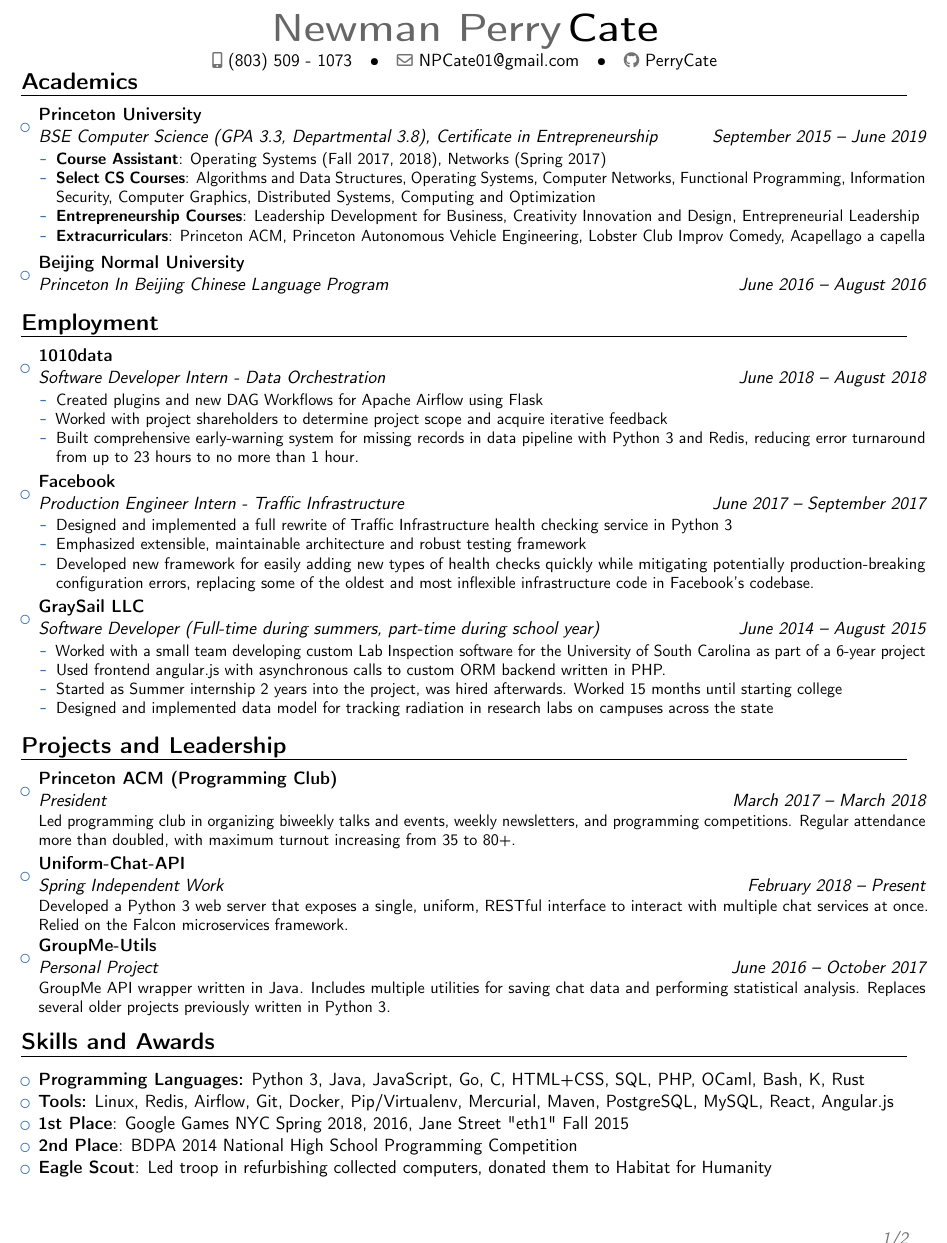
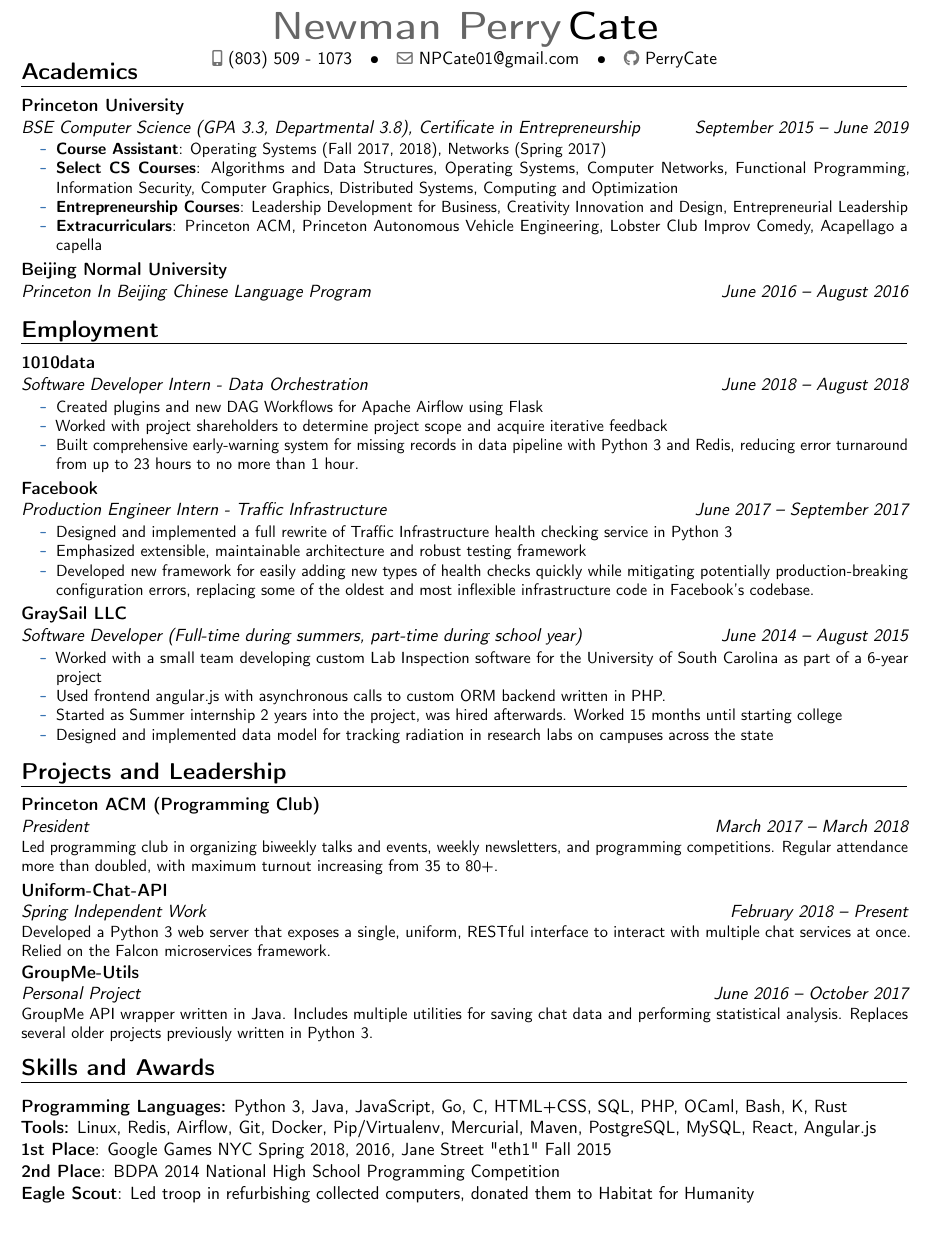
Before and after one commit to TheGuyWithTheFace/resume, a LaTeX CV (perry_cate_resume.tex): part of page 1 of 2, cut so that both start at the same text. Compiled offline with pdfLaTeX.

Commit message:
Remove outer bullets

```diff
--- a/perry_cate_resume.tex
+++ b/perry_cate_resume.tex
@@ -15,7 +15,7 @@
 %\usepackage{CJKutf8}                              % if you need to use CJK to typeset your resume in Chinese, Japanese or Korean
 
 % adjust the page margins
-\usepackage[scale=0.9, top=.4in, bottom=.4in]{geometry}
+\usepackage[scale=0.9, top=.30in, bottom=.30in]{geometry}
 %\setlength{\hintscolumnwidth}{3cm}                % if you want to change the width of the column with the dates
 %\setlength{\makecvtitlenamewidth}{10cm}           % for the 'classic' style, if you want to force the width allocated to your name and avoid line breaks. be careful though, the length is normally calculated to avoid any overlap with your personal info; use this at your own typographical risks...
 
@@ -46,91 +46,84 @@
 %-----       resume       ---------------------------------------------------------
 \makecvtitle
 
-\vspace{-40pt}
-
-%\small{Undergraduate electrical and electronic engineer completing the final year of a master's degree. Passionate about science, with strong technical, business, and interpersonal skills for working in a team and successfully completing a project.}
+\vspace{-45pt}
 
 \section{Academics}
 
+\cventry{September 2015 -- June 2019}{BSE Computer Science (GPA 3.3, Departmental 3.8), Certificate in Entrepreneurship}{Princeton University}{}{}{
 \begin{itemize}
-
-\item{\cventry{September 2015 -- June 2019}{BSE Computer Science (GPA 3.3, Departmental 3.8), Certificate in Entrepreneurship}{Princeton University}{}{}{
-\begin{itemize}
+    \item[]\begin{itemize}
 \item{\textbf{Course Assistant}: Operating Systems (Fall 2017, 2018), Networks (Spring 2017)}
 \item{\textbf{Select CS Courses}: Algorithms and Data Structures, Operating Systems, Computer Networks, Functional Programming, Information Security, Computer Graphics, Distributed Systems, Computing and Optimization}
 \item{\textbf{Entrepreneurship Courses}: Leadership Development for Business, Creativity Innovation and Design, Entrepreneurial Leadership}
 \item{\textbf{Extracurriculars}: Princeton ACM, Princeton Autonomous Vehicle Engineering, Lobster Club Improv Comedy, Acapellago a capella}
 \end{itemize}
-}
+\end{itemize}
 }
 
-\item{\cventry{June 2016 -- August 2016}{Princeton In Beijing Chinese Language Program}{Beijing Normal University}{}{}{}}  % arguments 3 to 6 can be left empty
-
-\end{itemize}
+\cventry{June 2016 -- August 2016}{Princeton In Beijing Chinese Language Program}{Beijing Normal University}{}{}{}  % arguments 3 to 6 can be left empty
 
 \vspace{-5pt}
 \section{Employment}
 
-\begin{itemize}
 
-\item{\cventry{June 2018 -- August 2018}{Software Developer Intern - Data Orchestration}{1010data}{}{}{
+\cventry{June 2018 -- August 2018}{Software Developer Intern - Data Orchestration}{1010data}{}{}{
     \begin{itemize} %\itemsep -2pt
+    \item[]\begin{itemize} %\itemsep -2pt
 		\item Created plugins and new DAG Workflows for Apache Airflow using Flask
 		\item Worked with project shareholders to determine project scope and acquire iterative feedback
 		\item Built comprehensive early-warning system for missing records in data pipeline with Python 3 and Redis, reducing error turnaround from up to 23 hours to no more than 1 hour.
     \end{itemize}
-}}
+\end{itemize}
+}
 
-\item{\cventry{June 2017 -- September 2017}{Production Engineer Intern - Traffic Infrastructure}{Facebook}{}{}{
+\cventry{June 2017 -- September 2017}{Production Engineer Intern - Traffic Infrastructure}{Facebook}{}{}{
     \begin{itemize} %\itemsep -2pt
+        \item[]\begin{itemize} %\itemsep -2pt
         \item Designed and implemented a full rewrite of Traffic Infrastructure health checking service in Python 3
         \item Emphasized extensible, maintainable architecture and robust testing framework
         \item Developed new framework for easily adding new types of health checks quickly while mitigating potentially production-breaking configuration errors, replacing some of the oldest and most inflexible infrastructure code in Facebook's codebase.
     \end{itemize}
-}}
+    \end{itemize}
+}
 
-\item{\cventry{June 2014 -- August 2015}{Software Developer (Full-time during summers, part-time during school year)}{GraySail LLC}{}{}{
+\cventry{June 2014 -- August 2015}{Software Developer (Full-time during summers, part-time during school year)}{GraySail LLC}{}{}{
     \begin{itemize} %\itemsep -2pt
+        \item[]\begin{itemize} %\itemsep -2pt
         \item Worked with a small team developing custom Lab Inspection software for the University of South Carolina as part of a 6-year project
         \item Used frontend angular.js with asynchronous calls to custom ORM backend written in PHP.
         \item Started as Summer internship 2 years into the project, was hired afterwards. Worked 15 months until starting college
         \item Designed and implemented data model for tracking radiation in research labs on campuses across the state
     \end{itemize}
-}}
-
-\end{itemize}
+    \end{itemize}
+}
 
 \vspace{-5pt}
 \section{Projects and Leadership}
 
-\begin{itemize}
+\cventry{March 2017 -- March 2018}{President}{Princeton ACM (Programming Club)}{}{}{Led programming club in organizing biweekly talks and events, weekly newsletters, and programming competitions. Regular attendance more than doubled, with maximum turnout increasing from 35 to 80+.}
 
-\item{\cventry{March 2017 -- March 2018}{President}{Princeton ACM (Programming Club)}{}{}{Led programming club in organizing biweekly talks and events, weekly newsletters, and programming competitions. Regular attendance more than doubled, with maximum turnout increasing from 35 to 80+.}
-}
 
-\item{\cventry{February 2018 -- Present}{Spring Independent Work}{Uniform-Chat-API}{}{}{Developed a Python 3 web server that exposes a single, uniform, RESTful interface to interact with multiple chat services at once. Relied on the Falcon microservices framework.}
-}
+\cventry{February 2018 -- Present}{Spring Independent Work}{Uniform-Chat-API}{}{}{Developed a Python 3 web server that exposes a single, uniform, RESTful interface to interact with multiple chat services at once. Relied on the Falcon microservices framework.}
 
-\item{\cventry{June 2016 -- October 2017}{Personal Project}{GroupMe-Utils}{}{}{GroupMe API wrapper written in Java. Includes multiple utilities for saving chat data and performing statistical analysis. Replaces several older projects previously written in Python 3.}
-}
 
-\end{itemize}
+\cventry{June 2016 -- October 2017}{Personal Project}{GroupMe-Utils}{}{}{GroupMe API wrapper written in Java. Includes multiple utilities for saving chat data and performing statistical analysis. Replaces several older projects previously written in Python 3.}
+
 
 \vspace{-5pt}
 \section{Skills and Awards}
 
-\begin{itemize}
+\textbf{Programming Languages:} Python 3, Java, JavaScript, Go, C, HTML+CSS, SQL, PHP, OCaml, Bash, K, Rust
 
-\item \textbf{Programming Languages:} Python 3, Java, JavaScript, Go, C, HTML+CSS, SQL, PHP, OCaml, Bash, K, Rust
-
-\item \textbf{Tools:} Linux, Redis, Airflow, Git, Docker, Pip/Virtualenv, Mercurial, Maven, PostgreSQL, MySQL, React, Angular.js
+\textbf{Tools:} Linux, Redis, Airflow, Git, Docker, Pip/Virtualenv, Mercurial, Maven, PostgreSQL, MySQL, React, Angular.js
 
 %\item{NavTalent talent network, associate}
 
-\item{\textbf{1st Place}: Google Games NYC Spring 2018, 2016, Jane Street "eth1" Fall 2015}
-\item{\textbf{2nd Place}: BDPA 2014 National High School Programming Competition}
-\item{\textbf{Eagle Scout}: Led troop in refurbishing collected computers, donated them to Habitat for Humanity}
-\end{itemize}
+\textbf{1st Place}: Google Games NYC Spring 2018, 2016, Jane Street "eth1" Fall 2015
+
+\textbf{2nd Place}: BDPA 2014 National High School Programming Competition
+
+\textbf{Eagle Scout}: Led troop in refurbishing collected computers, donated them to Habitat for Humanity
 
 % Publications from a BibTeX file without multibib
 %  for numerical labels: \renewcommand{\bibliographyitemlabel}{\@biblabel{\arabic{enumiv}}}% CONSIDER MERGING WITH PREAMBLE PART
```
Also changed, not shown: perry_cate_resume.pdf.
